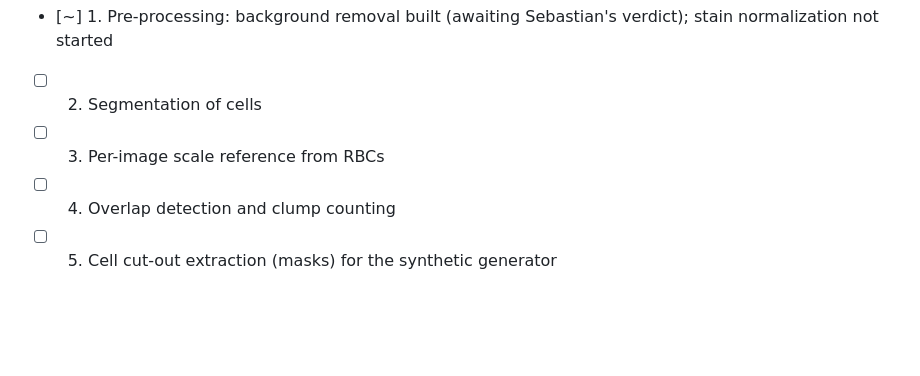
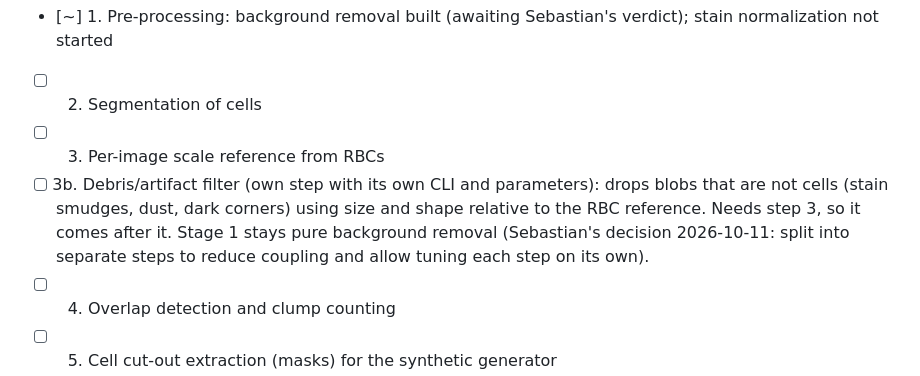
Before and after one commit to SebastianBEllingsen/Pocket-Lab, a Markdown page: docs/PLAN.md, the part around the change. Drawn GitHub-style; blank space fills up the shorter version.

Commit message:
Plan: split debris filtering into its own step 3b; record foreground-policy decision

```diff
--- a/docs/PLAN.md
+++ b/docs/PLAN.md
@@ -21,6 +21,7 @@ From a blood smear image, count cells, classify red vs. white, then classify whi
 - [~] 1. Pre-processing: background removal built (awaiting Sebastian's verdict); stain normalization not started
 - [ ] 2. Segmentation of cells
 - [ ] 3. Per-image scale reference from RBCs
+- [ ] 3b. Debris/artifact filter (own step with its own CLI and parameters): drops blobs that are not cells (stain smudges, dust, dark corners) using size and shape relative to the RBC reference. Needs step 3, so it comes after it. Stage 1 stays pure background removal (Sebastian's decision 2026-10-11: split into separate steps to reduce coupling and allow tuning each step on its own).
 - [ ] 4. Overlap detection and clump counting
 - [ ] 5. Cell cut-out extraction (masks) for the synthetic generator
 - [ ] 6. Synthetic data generator
```
Also changed, not shown: docs/DECISIONS.md (+1 -1 lines).
